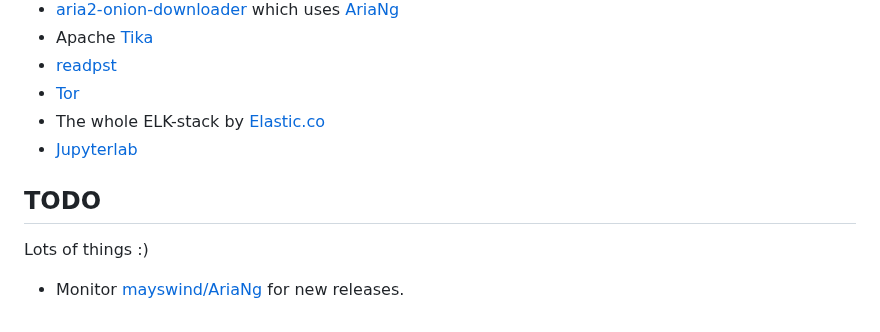
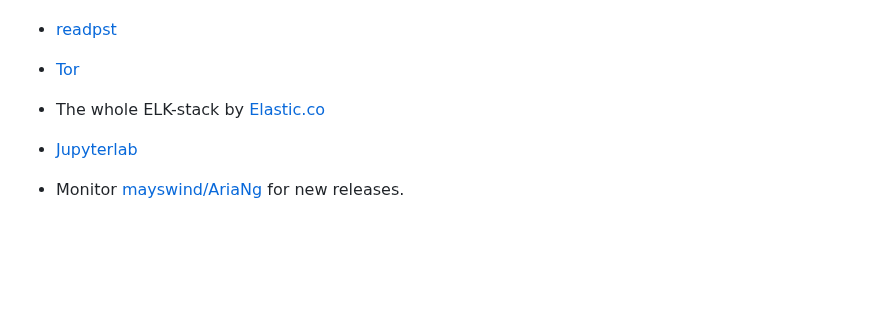
Before and after one commit to reuteras/DEIS, a Markdown page: README.md, the part around the change. Drawn GitHub-style; blank space fills up the shorter version.

Commit message:
Remove empty TODO section

```diff
--- a/README.md
+++ b/README.md
@@ -155,10 +155,6 @@ This project uses several open source tools in combination. A list below and ple
 - The whole ELK-stack by [Elastic.co][eco]
 - [Jupyterlab][jup]
 
-## TODO
-
-Lots of things :)
-
 - Monitor [mayswind/AriaNg][maa] for new releases.
 
   [7zz]: https://www.7-zip.org/
```
